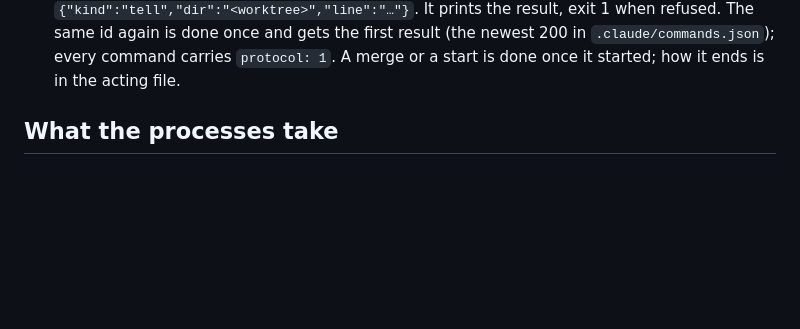
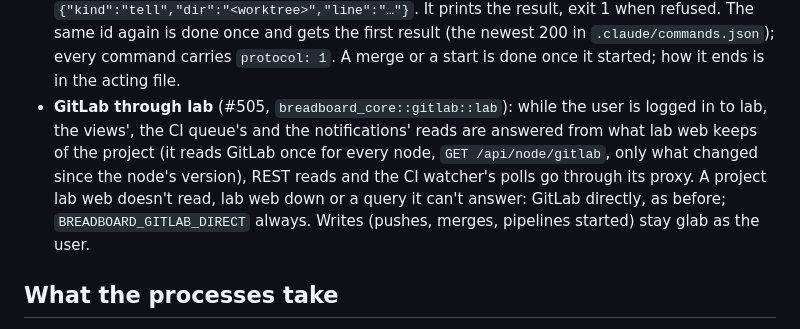
Before and after one commit to monocircuit/breadboard, a Markdown page: README.md, the part around the change. GitHub-like rendering; blank space fills up the shorter version.

Commit message:
docs(lab): GitLab read once by lab web, the node's side of it (#505)
Co-Authored-By: Claude Opus 5.5 (1M context) <noreply@anthropic.com>

```diff
--- a/README.md
+++ b/README.md
@@ -271,6 +271,14 @@ of your own keeps its claude in a tab (#361).
   first result (the newest 200 in `.claude/commands.json`); every command
   carries `protocol: 1`. A merge or a start is done once it started; how it
   ends is in the acting file.
+- **GitLab through lab** (#505, `breadboard_core::gitlab::lab`): while the
+  user is logged in to lab, the views', the CI queue's and the
+  notifications' reads are answered from what lab web keeps of the project
+  (it reads GitLab once for every node, `GET /api/node/gitlab`, only what
+  changed since the node's version), REST reads and the CI watcher's polls
+  go through its proxy. A project lab web doesn't read, lab web down or a
+  query it can't answer: GitLab directly, as before; `BREADBOARD_GITLAB_DIRECT`
+  always. Writes (pushes, merges, pipelines started) stay glab as the user.
 
 ## What the processes take
 
```
